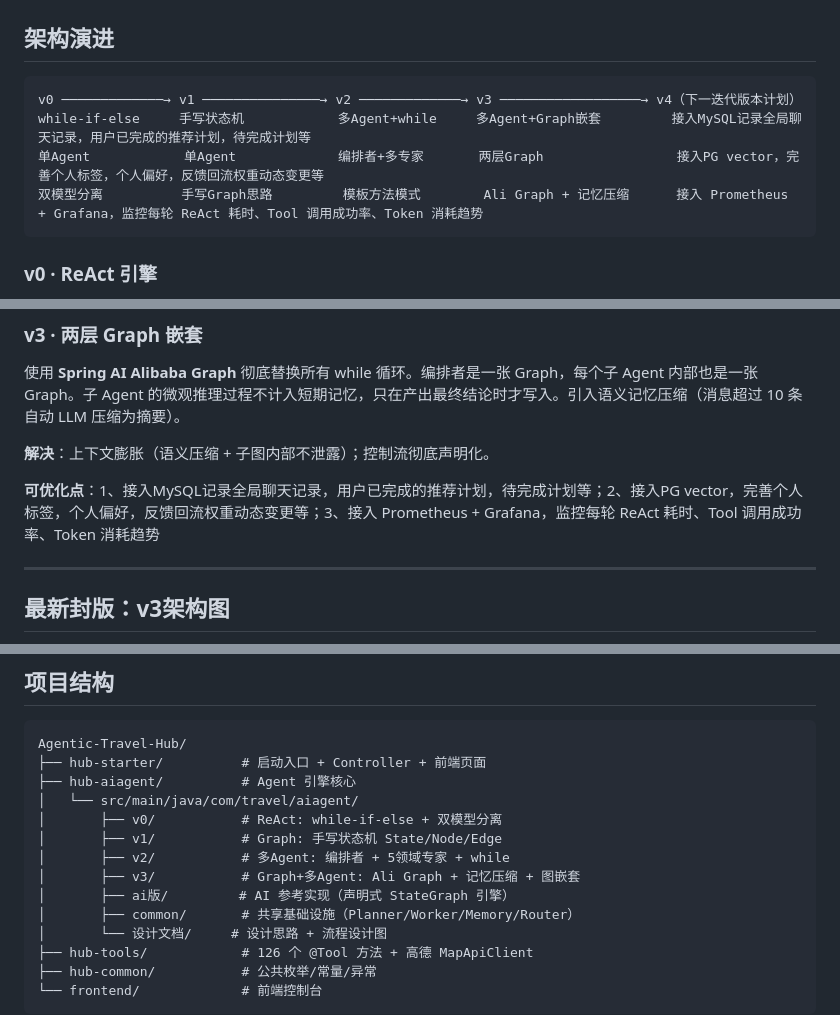
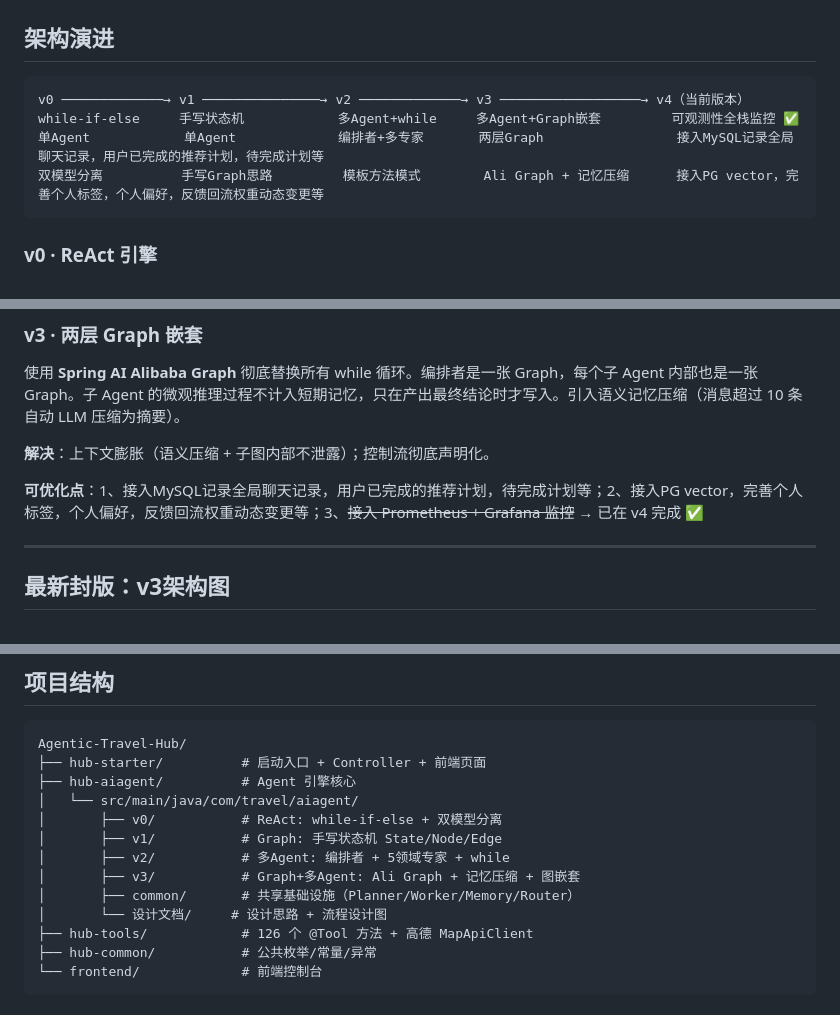
Before and after one commit to MikasaAAAckerman/Agentic-Travel-Hub, a Markdown page: README.md, 3 parts joined by grey strips. Rendered like a GitHub page.

````diff
--- a/README.md
+++ b/README.md
@@ -30,10 +30,10 @@ API），覆盖 **出行路线、餐饮美食、酒店住宿、景点娱乐、
 ## 架构演进
 
 ```
-v0 ─────────────→ v1 ───────────────→ v2 ─────────────→ v3 ──────────────────→ v4（下一迭代版本计划）
-while-if-else     手写状态机            多Agent+while     多Agent+Graph嵌套         接入MySQL记录全局聊天记录，用户已完成的推荐计划，待完成计划等
-单Agent            单Agent             编排者+多专家       两层Graph                 接入PG vector，完善个人标签，个人偏好，反馈回流权重动态变更等
-双模型分离          手写Graph思路         模板方法模式        Ali Graph + 记忆压缩      接入 Prometheus + Grafana，监控每轮 ReAct 耗时、Tool 调用成功率、Token 消耗趋势
+v0 ─────────────→ v1 ───────────────→ v2 ─────────────→ v3 ──────────────────→ v4（当前版本）
+while-if-else     手写状态机            多Agent+while     多Agent+Graph嵌套         可观测性全栈监控 ✅
+单Agent            单Agent             编排者+多专家       两层Graph                 接入MySQL记录全局聊天记录，用户已完成的推荐计划，待完成计划等
+双模型分离          手写Graph思路         模板方法模式        Ali Graph + 记忆压缩      接入PG vector，完善个人标签，个人偏好，反馈回流权重动态变更等
 ```
 
 ### v0 · ReAct 引擎
@@ -68,7 +68,7 @@ while-if-else     手写状态机            多Agent+while     多Agent+Graph
 
 **解决**：上下文膨胀（语义压缩 + 子图内部不泄露）；控制流彻底声明化。
 
-**可优化点**：1、接入MySQL记录全局聊天记录，用户已完成的推荐计划，待完成计划等；2、接入PG vector，完善个人标签，个人偏好，反馈回流权重动态变更等；3、接入 Prometheus + Grafana，监控每轮 ReAct 耗时、Tool 调用成功率、Token 消耗趋势
+**可优化点**：1、接入MySQL记录全局聊天记录，用户已完成的推荐计划，待完成计划等；2、接入PG vector，完善个人标签，个人偏好，反馈回流权重动态变更等；3、~~接入 Prometheus + Grafana 监控~~ → 已在 v4 完成 ✅
 
 ---
 
@@ -104,7 +125,6 @@ Agentic-Travel-Hub/
 │       ├── v1/           # Graph: 手写状态机 State/Node/Edge
 │       ├── v2/           # 多Agent: 编排者 + 5领域专家 + while
 │       ├── v3/           # Graph+多Agent: Ali Graph + 记忆压缩 + 图嵌套
-│       ├── ai版/         # AI 参考实现（声明式 StateGraph 引擎）
 │       ├── common/       # 共享基础设施（Planner/Worker/Memory/Router）
 │       └── 设计文档/     # 设计思路 + 流程设计图
 ├── hub-tools/            # 126 个 @Tool 方法 + 高德 MapApiClient
````
Also changed, not shown: other parts of README.md (+21 -0 lines), docs/v4_监控设计.jpg (added).
